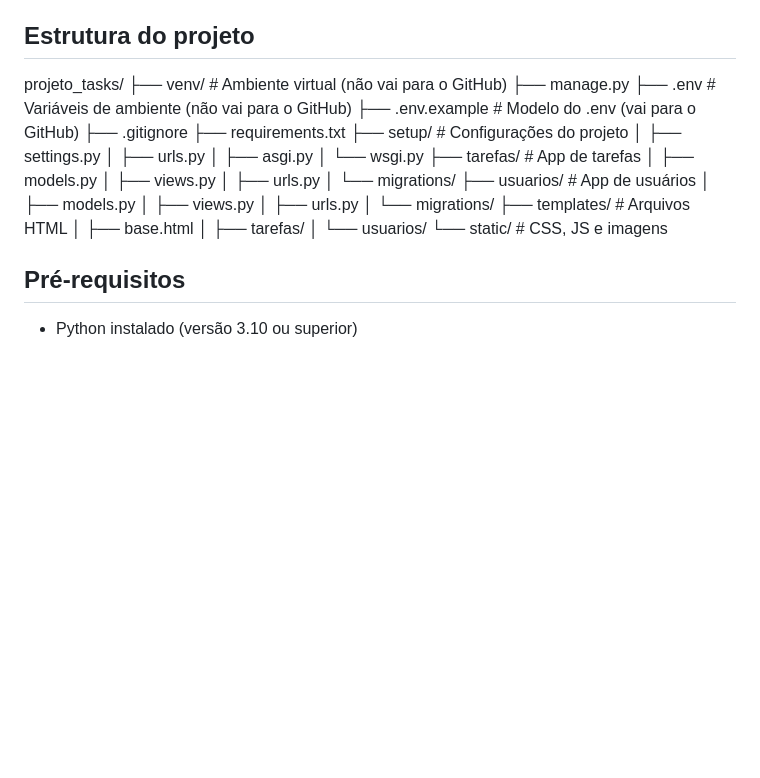
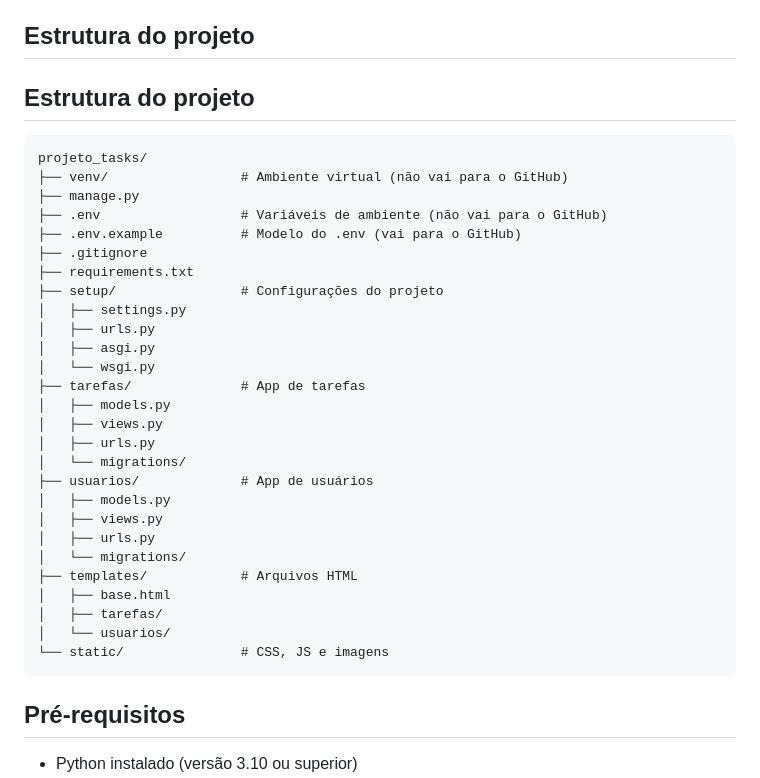
Before and after one commit to milinhano/projeto_tasks, a Markdown page: README.md, the part around one of its changes. Rendered like a GitHub page; blank space fills up the shorter version.

Commit message:
Atualizando o README

````diff
--- a/README.md
+++ b/README.md
@@ -23,6 +23,9 @@ O projeto é dividido em dois aplicativos, cada um com uma responsabilidade pró
 
 ## Estrutura do projeto
 
+## Estrutura do projeto
+
+```text
 projeto_tasks/
 ├── venv/                 # Ambiente virtual (não vai para o GitHub)
 ├── manage.py
@@ -50,6 +53,7 @@ projeto_tasks/
 │   ├── tarefas/
 │   └── usuarios/
 └── static/               # CSS, JS e imagens
+```
 
 ## Pré-requisitos
 
````
Also changed, not shown: other parts of README.md (+1 -0 lines).
